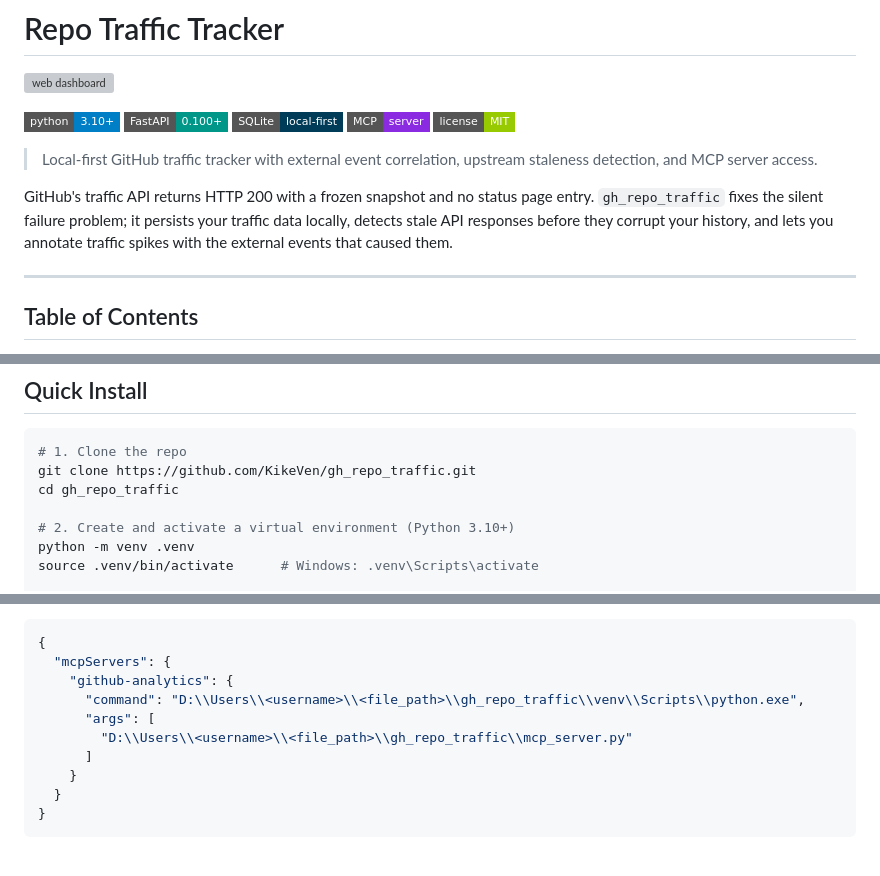
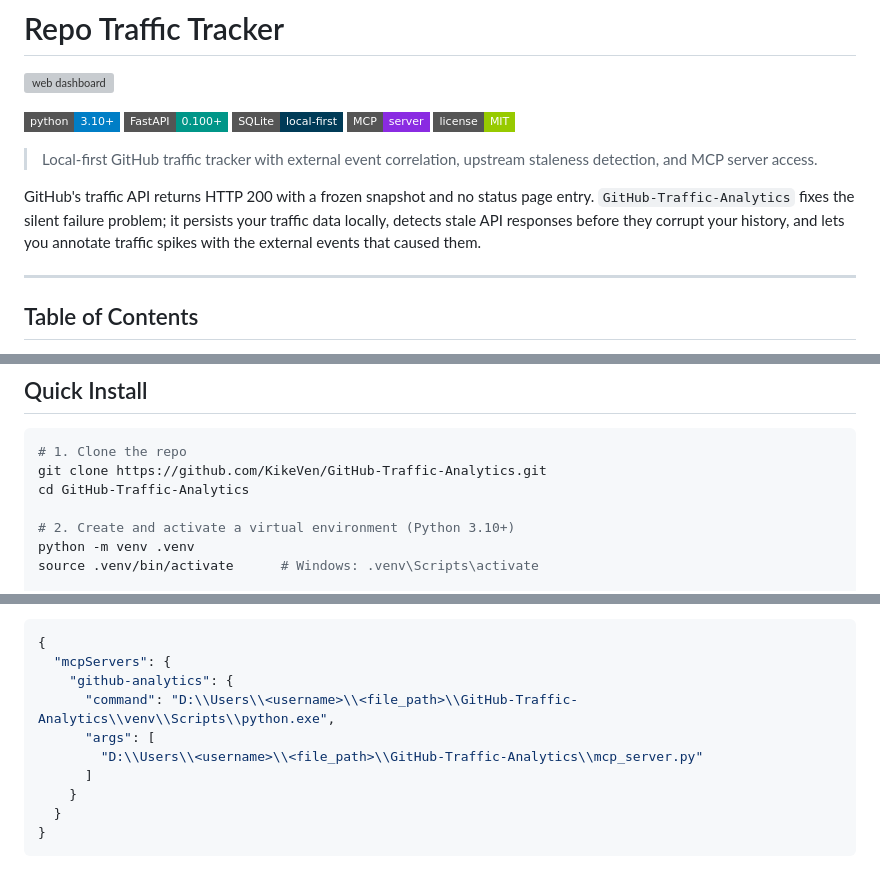
Before and after one commit to KikeVen/GitHub-Traffic-Analytics, a Markdown page: README.md, 3 parts joined by grey strips. GitHub-like rendering; badges without logos; grey boxes are pictures that could not be loaded.

Commit message:
Update README to reflect repository name change to GitHub-Traffic-Analytics

````diff
--- a/README.md
+++ b/README.md
@@ -10,7 +10,7 @@
 
 > Local-first GitHub traffic tracker with external event correlation, upstream staleness detection, and MCP server access.
 
-GitHub's traffic API returns HTTP 200 with a frozen snapshot and no status page entry. `gh_repo_traffic` fixes the silent failure problem; it persists your traffic data locally, detects stale API responses before they corrupt your history, and lets you annotate traffic spikes with the external events that caused them.
+GitHub's traffic API returns HTTP 200 with a frozen snapshot and no status page entry. `GitHub-Traffic-Analytics` fixes the silent failure problem; it persists your traffic data locally, detects stale API responses before they corrupt your history, and lets you annotate traffic spikes with the external events that caused them.
 
 ---
 
@@ -151,8 +151,8 @@ gh auth status
 
 ```bash
 # 1. Clone the repo
-git clone https://github.com/KikeVen/gh_repo_traffic.git
-cd gh_repo_traffic
+git clone https://github.com/KikeVen/GitHub-Traffic-Analytics.git
+cd GitHub-Traffic-Analytics
 
 # 2. Create and activate a virtual environment (Python 3.10+)
 python -m venv .venv
@@ -183,9 +183,9 @@ Add to your MCP client config (e.g., `mcp.json` in **Claude Desktop**):
 {
   "mcpServers": {
     "github-analytics": {
-      "command": "D:\\Users\\<username>\\<file_path>\\gh_repo_traffic\\venv\\Scripts\\python.exe",
+      "command": "D:\\Users\\<username>\\<file_path>\\GitHub-Traffic-Analytics\\venv\\Scripts\\python.exe",
       "args": [
-        "D:\\Users\\<username>\\<file_path>\\gh_repo_traffic\\mcp_server.py"
+        "D:\\Users\\<username>\\<file_path>\\GitHub-Traffic-Analytics\\mcp_server.py"
       ]
     }
   }
````
Also changed, not shown: other parts of README.md (+1 -1 lines).
